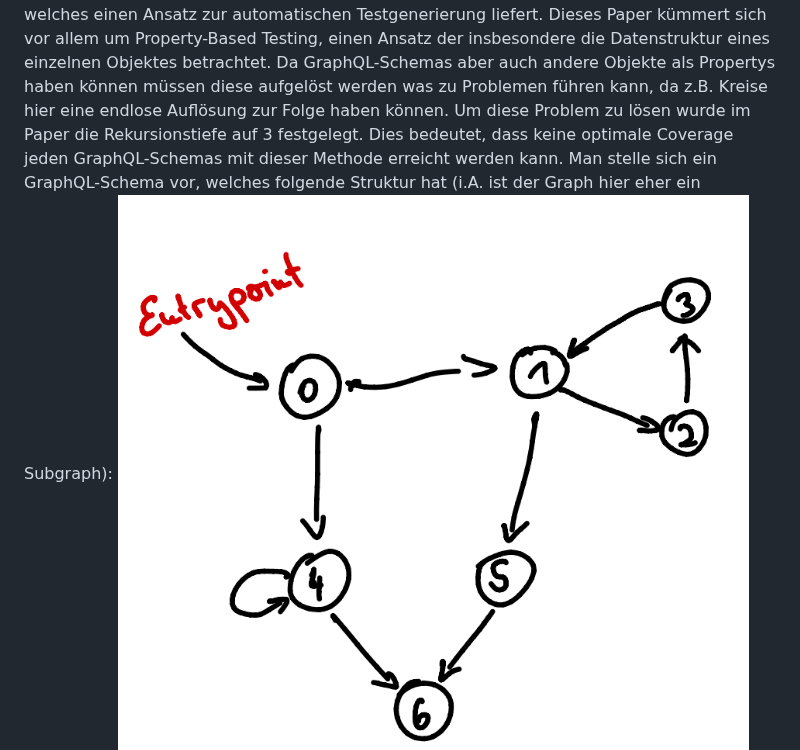
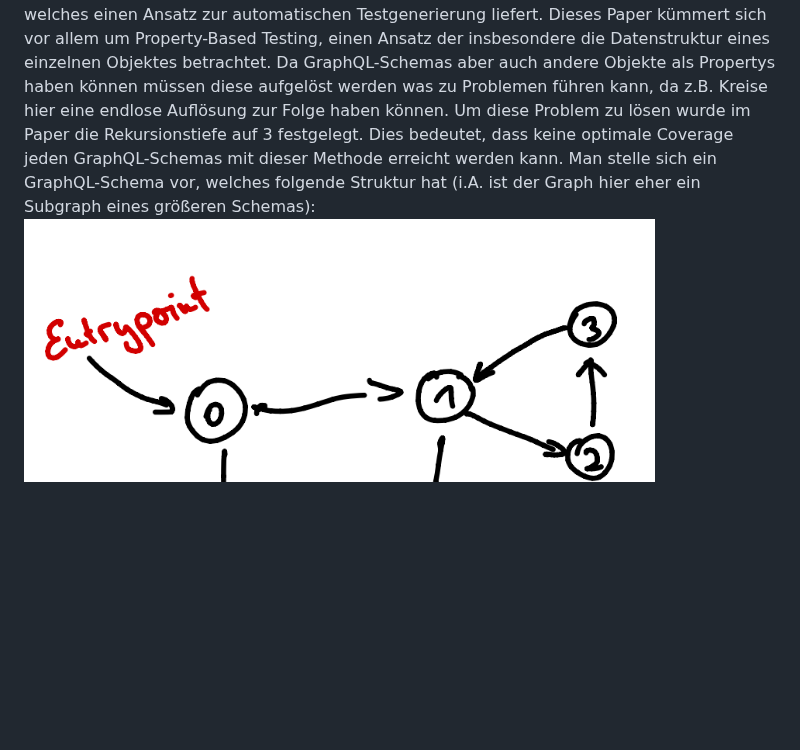
Before and after one commit to gernhard1337/GraphQL-Testautomatisierung, a Markdown page: README.md, the part around the change. Rendered like a GitHub page; blank space fills up the shorter version.

```diff
--- a/README.md
+++ b/README.md
@@ -10,7 +10,7 @@ Dieses Paper kümmert sich vor allem um Property-Based Testing, einen Ansatz der
 Objektes betrachtet. Da GraphQL-Schemas aber auch andere Objekte als Propertys haben können müssen diese aufgelöst werden was zu Problemen
 führen kann, da z.B. Kreise hier eine endlose Auflösung zur Folge haben können. Um diese Problem zu lösen wurde im Paper die Rekursionstiefe
 auf 3 festgelegt. Dies bedeutet, dass keine optimale Coverage jeden GraphQL-Schemas mit dieser Methode erreicht werden kann.
-Man stelle sich ein GraphQL-Schema vor, welches folgende Struktur hat (i.A. ist der Graph hier eher ein Subgraph):
+Man stelle sich ein GraphQL-Schema vor, welches folgende Struktur hat (i.A. ist der Graph hier eher ein Subgraph eines größeren Schemas):
 ![zyklischer Graph](docs/images/graphs/graph.png)
 Ein GraphQL-Schema hat verschiedene Einstiegspunkte von welchem beginnend aus die Anfragen gestellt werden können.
 Mit der aktuellen Methode ist es nicht möglich, ein volles Testen des Graphens zu erreichen.
```
